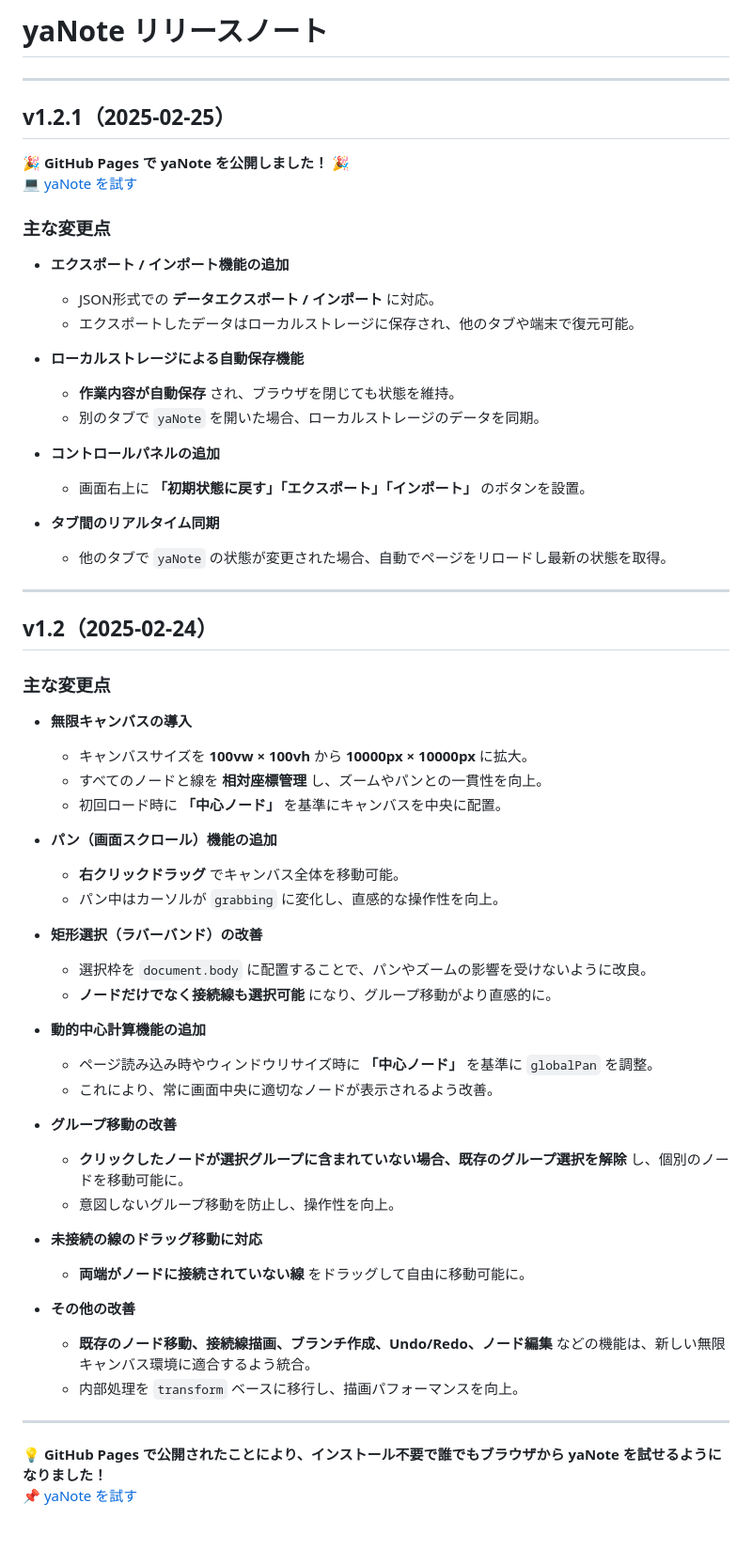
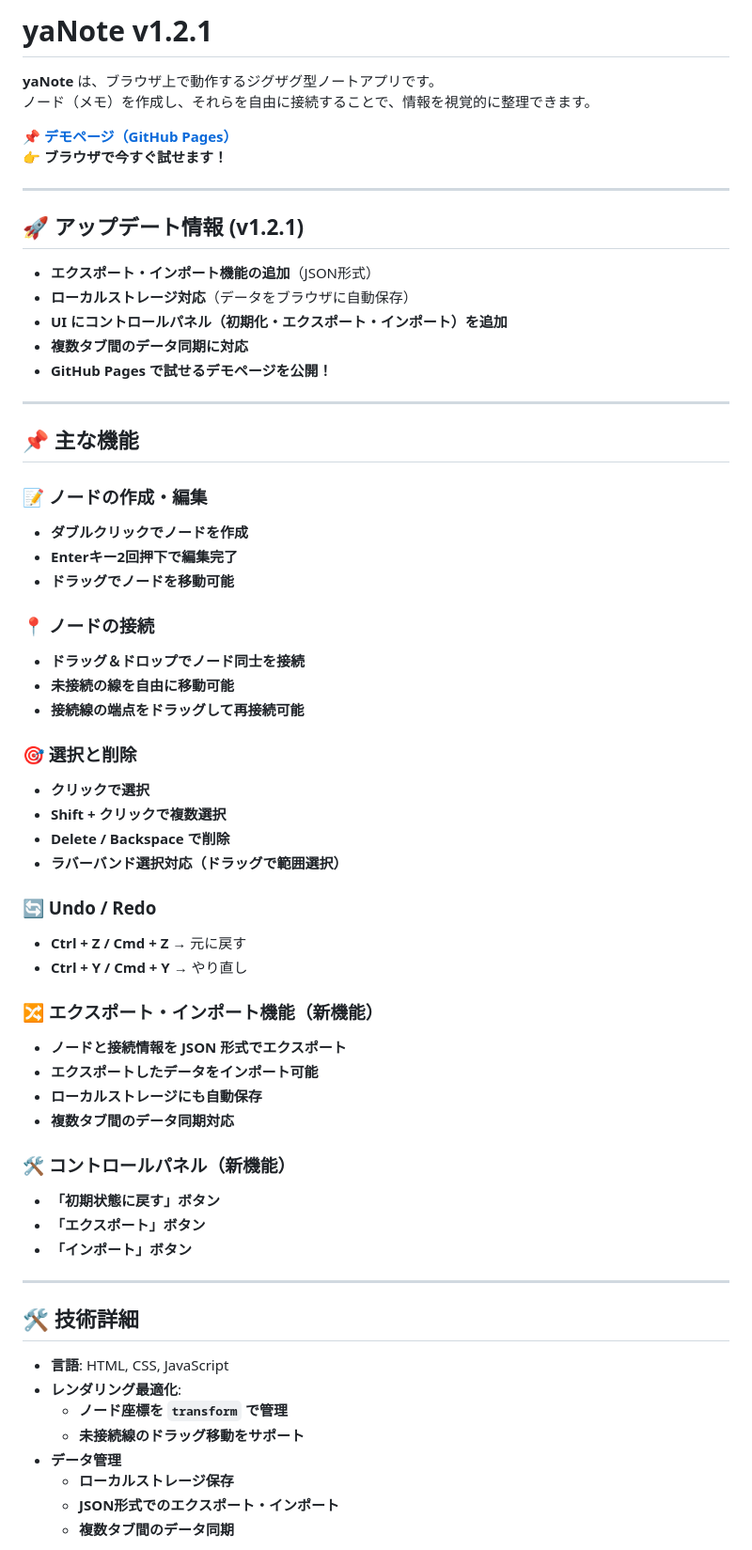
Before and after one commit to co-meeting/yaNote, a Markdown page: README.md, the part around one of its changes. Shown at 94% size. Drawn GitHub-style.

```diff
--- a/README.md
+++ b/README.md
@@ -1,60 +1,64 @@
-# yaNote リリースノート
+# yaNote v1.2.1
+
+**yaNote** は、ブラウザ上で動作するジグザグ型ノートアプリです。
+ノード（メモ）を作成し、それらを自由に接続することで、情報を視覚的に整理できます。
+
+📌 **[デモページ（GitHub Pages）](https://co-meeting.github.io/yaNote/)**
+👉 **ブラウザで今すぐ試せます！**
 
 ---
 
-## **v1.2.1（2025-02-25）**
-🎉 **GitHub Pages で yaNote を公開しました！** 🎉
-💻 [yaNote を試す](https://co-meeting.github.io/yaNote/)
-
-### **主な変更点**
-- **エクスポート / インポート機能の追加**
-  - JSON形式での **データエクスポート / インポート** に対応。
-  - エクスポートしたデータはローカルストレージに保存され、他のタブや端末で復元可能。
-
-- **ローカルストレージによる自動保存機能**
-  - **作業内容が自動保存** され、ブラウザを閉じても状態を維持。
-  - 別のタブで `yaNote` を開いた場合、ローカルストレージのデータを同期。
-
-- **コントロールパネルの追加**
-  - 画面右上に **「初期状態に戻す」「エクスポート」「インポート」** のボタンを設置。
-
-- **タブ間のリアルタイム同期**
-  - 他のタブで `yaNote` の状態が変更された場合、自動でページをリロードし最新の状態を取得。
+## 🚀 アップデート情報 (v1.2.1)
+- **エクスポート・インポート機能の追加**（JSON形式）
+- **ローカルストレージ対応**（データをブラウザに自動保存）
+- **UI にコントロールパネル（初期化・エクスポート・インポート）を追加**
+- **複数タブ間のデータ同期に対応**
+- **GitHub Pages で試せるデモページを公開！**
 
 ---
 
-## **v1.2（2025-02-24）**
-### **主な変更点**
-- **無限キャンバスの導入**
-  - キャンバスサイズを **100vw × 100vh** から **10000px × 10000px** に拡大。
-  - すべてのノードと線を **相対座標管理** し、ズームやパンとの一貫性を向上。
-  - 初回ロード時に **「中心ノード」** を基準にキャンバスを中央に配置。
+## 📌 主な機能
 
-- **パン（画面スクロール）機能の追加**
-  - **右クリックドラッグ** でキャンバス全体を移動可能。
-  - パン中はカーソルが `grabbing` に変化し、直感的な操作性を向上。
+### 📝 ノードの作成・編集
+- **ダブルクリックでノードを作成**
+- **Enterキー2回押下で編集完了**
+- **ドラッグでノードを移動可能**
 
-- **矩形選択（ラバーバンド）の改善**
-  - 選択枠を `document.body` に配置することで、パンやズームの影響を受けないように改良。
-  - **ノードだけでなく接続線も選択可能** になり、グループ移動がより直感的に。
+### 📍 ノードの接続
+- **ドラッグ＆ドロップでノード同士を接続**
+- **未接続の線を自由に移動可能**
+- **接続線の端点をドラッグして再接続可能**
 
-- **動的中心計算機能の追加**
-  - ページ読み込み時やウィンドウリサイズ時に **「中心ノード」** を基準に `globalPan` を調整。
-  - これにより、常に画面中央に適切なノードが表示されるよう改善。
+### 🎯 選択と削除
+- **クリックで選択**
+- **Shift + クリックで複数選択**
+- **Delete / Backspace で削除**
+- **ラバーバンド選択対応（ドラッグで範囲選択）**
 
-- **グループ移動の改善**
-  - **クリックしたノードが選択グループに含まれていない場合、既存のグループ選択を解除** し、個別のノードを移動可能に。
-  - 意図しないグループ移動を防止し、操作性を向上。
+### 🔄 Undo / Redo
+- **Ctrl + Z / Cmd + Z** → 元に戻す
+- **Ctrl + Y / Cmd + Y** → やり直し
 
-- **未接続の線のドラッグ移動に対応**
-  - **両端がノードに接続されていない線** をドラッグして自由に移動可能に。
+### 🔀 エクスポート・インポート機能（新機能）
+- **ノードと接続情報を JSON 形式でエクスポート**
+- **エクスポートしたデータをインポート可能**
+- **ローカルストレージにも自動保存**
+- **複数タブ間のデータ同期対応**
 
-- **その他の改善**
-  - **既存のノード移動、接続線描画、ブランチ作成、Undo/Redo、ノード編集** などの機能は、新しい無限キャンバス環境に適合するよう統合。
-  - 内部処理を `transform` ベースに移行し、描画パフォーマンスを向上。
+### 🛠 コントロールパネル（新機能）
+- **「初期状態に戻す」ボタン**
+- **「エクスポート」ボタン**
+- **「インポート」ボタン**
 
 ---
 
-💡 **GitHub Pages で公開されたことにより、インストール不要で誰でもブラウザから yaNote を試せるようになりました！**
-📌 [yaNote を試す](https://co-meeting.github.io/yaNote/)
+## 🛠 技術詳細
+- **言語**: HTML, CSS, JavaScript
+- **レンダリング最適化**:
+  - **ノード座標を `transform` で管理**
+  - **未接続線のドラッグ移動をサポート**
+- **データ管理**
+  - **ローカルストレージ保存**
+  - **JSON形式でのエクスポート・インポート**
+  - **複数タブ間のデータ同期**
 
```
Also changed, not shown: other parts of README.md (+35 -1 lines).
